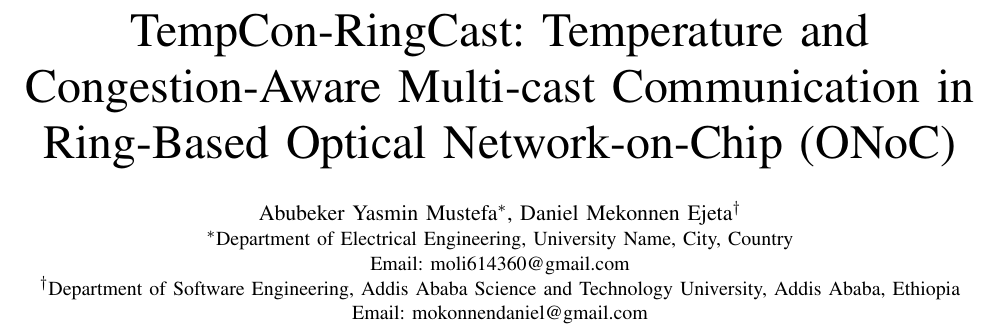
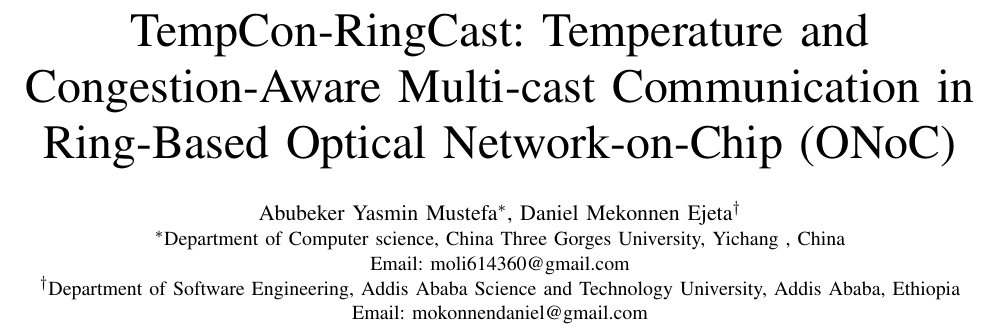
Before and after one commit to DanielKinnito/ONoC-Ring-Topology-Optimization, a LaTeX paper (Temperature_Congestion_ONoC.tex): part of page 1 of 3, cut so that both start at the same text. Compiled offline with pdfLaTeX.

Commit message:
:art: Update

```diff
--- a/Temperature_Congestion_ONoC.tex
+++ b/Temperature_Congestion_ONoC.tex
@@ -9,7 +9,7 @@
 
 \author{
     \IEEEauthorblockN{Abubeker Yasmin Mustefa\IEEEauthorrefmark{1}, Daniel Mekonnen Ejeta\IEEEauthorrefmark{2}}
-    \IEEEauthorblockA{\IEEEauthorrefmark{1}Department of Electrical Engineering, University Name, City, Country\\
+    \IEEEauthorblockA{\IEEEauthorrefmark{1}Department of Computer science, China Three Gorges University, Yichang , China\\
     Email: moli614360@gmail.com}
     \IEEEauthorblockA{\IEEEauthorrefmark{2}Department of Software Engineering, Addis Ababa Science and Technology University, Addis Ababa, Ethiopia\\
     Email: mokonnendaniel@gmail.com}
```
